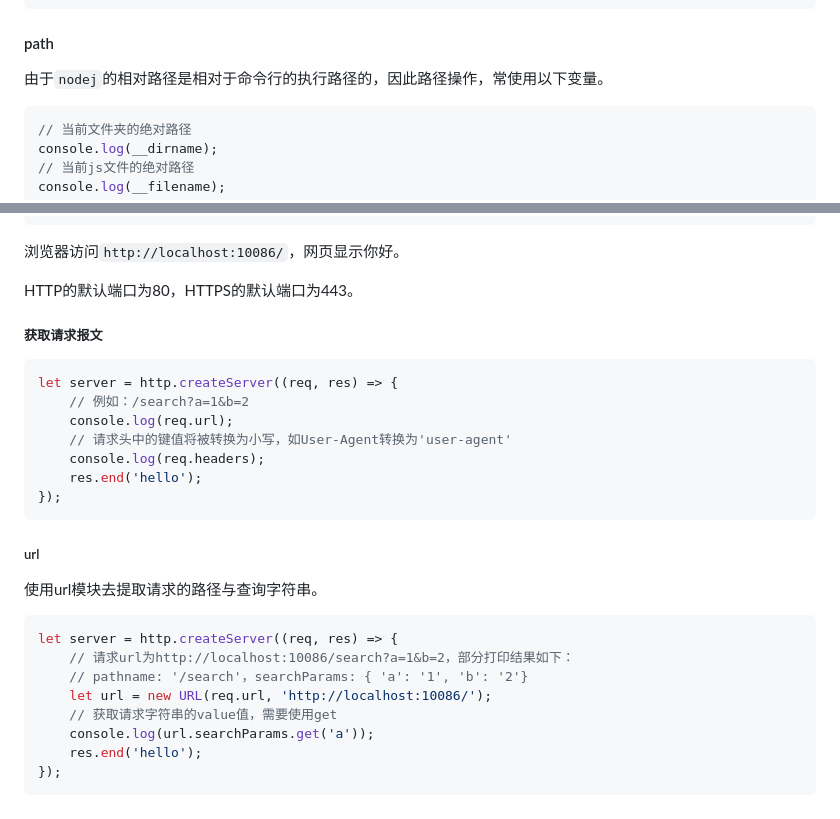
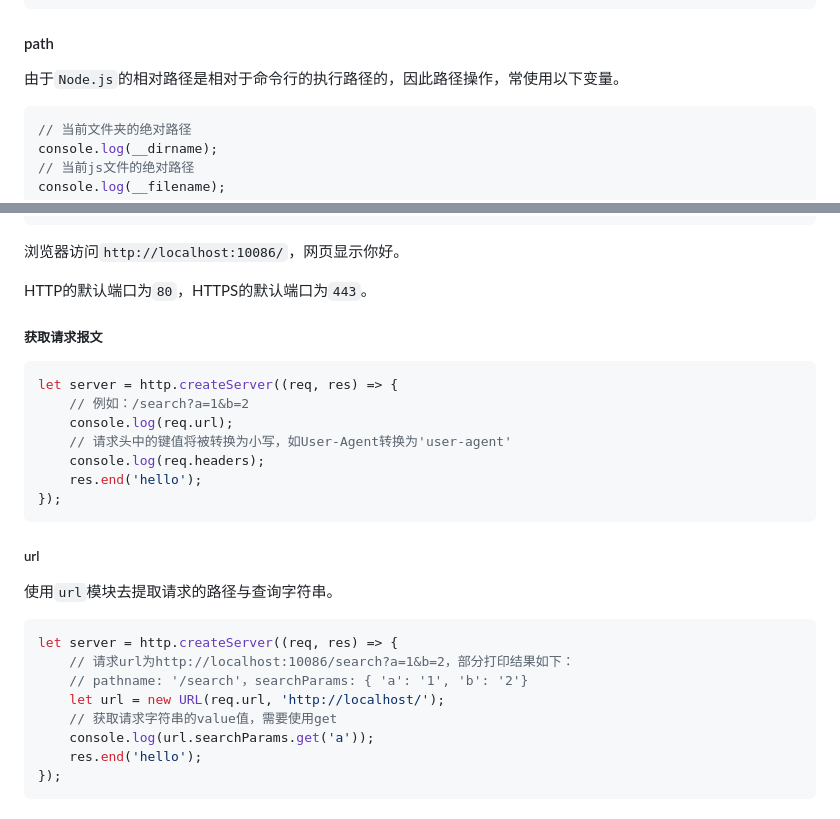
Before and after one commit to songyx1997/learningdoc, a Markdown page: nodejs/document.md, 2 parts joined by grey strips. Drawn GitHub-style.

````diff
--- a/nodejs/document.md
+++ b/nodejs/document.md
@@ -150,7 +150,7 @@ fs.stat('./word.txt', (error, data) => {
 
 #### path
 
-由于`nodej`的相对路径是相对于命令行的执行路径的，因此路径操作，常使用以下变量。
+由于`Node.js`的相对路径是相对于命令行的执行路径的，因此路径操作，常使用以下变量。
 
 ```javascript
 // 当前文件夹的绝对路径
@@ -197,7 +197,7 @@ server.listen(10086, () => {
 
  浏览器访问`http://localhost:10086/`，网页显示你好。
 
-HTTP的默认端口为80，HTTPS的默认端口为443。
+HTTP的默认端口为`80`，HTTPS的默认端口为`443`。
 
 ##### 获取请求报文
 
@@ -213,13 +213,13 @@ let server = http.createServer((req, res) => {
 
 ##### url
 
-使用url模块去提取请求的路径与查询字符串。
+使用`url`模块去提取请求的路径与查询字符串。
 
 ```javascript
 let server = http.createServer((req, res) => {
     // 请求url为http://localhost:10086/search?a=1&b=2，部分打印结果如下：
     // pathname: '/search'，searchParams: { 'a': '1', 'b': '2'}
-    let url = new URL(req.url, 'http://localhost:10086/');
+    let url = new URL(req.url, 'http://localhost/');
     // 获取请求字符串的value值，需要使用get
     console.log(url.searchParams.get('a'));
     res.end('hello');
````
Also changed, not shown: other parts of nodejs/document.md (+87 -4 lines).
